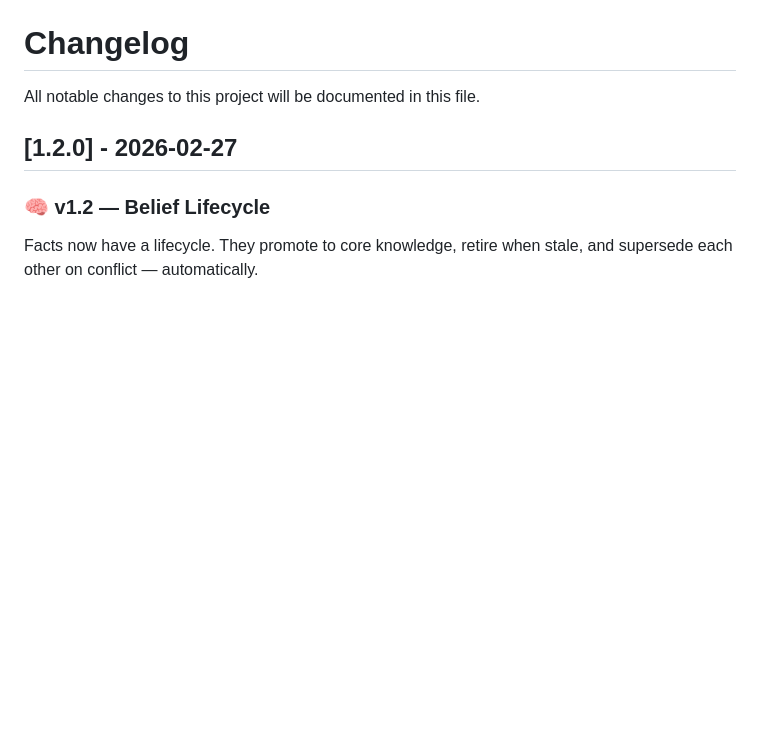
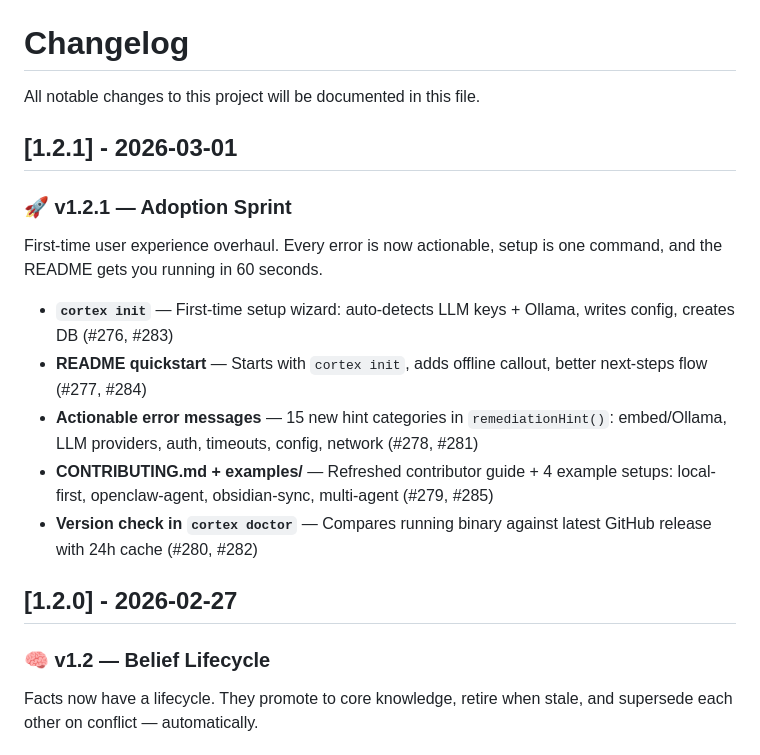
Before and after one commit to hurttlocker/cortex, a Markdown page: CHANGELOG.md, the part around the change. GitHub-like rendering; blank space fills up the shorter version.

Commit message:
docs: add v1.2.1 changelog — adoption sprint

```diff
--- a/CHANGELOG.md
+++ b/CHANGELOG.md
@@ -1,6 +1,18 @@
 # Changelog
 
 All notable changes to this project will be documented in this file.
+
+## [1.2.1] - 2026-03-01
+
+### 🚀 v1.2.1 — Adoption Sprint
+
+First-time user experience overhaul. Every error is now actionable, setup is one command, and the README gets you running in 60 seconds.
+
+- **`cortex init`** — First-time setup wizard: auto-detects LLM keys + Ollama, writes config, creates DB (#276, #283)
+- **README quickstart** — Starts with `cortex init`, adds offline callout, better next-steps flow (#277, #284)
+- **Actionable error messages** — 15 new hint categories in `remediationHint()`: embed/Ollama, LLM providers, auth, timeouts, config, network (#278, #281)
+- **CONTRIBUTING.md + examples/** — Refreshed contributor guide + 4 example setups: local-first, openclaw-agent, obsidian-sync, multi-agent (#279, #285)
+- **Version check in `cortex doctor`** — Compares running binary against latest GitHub release with 24h cache (#280, #282)
 
 ## [1.2.0] - 2026-02-27
 
```
